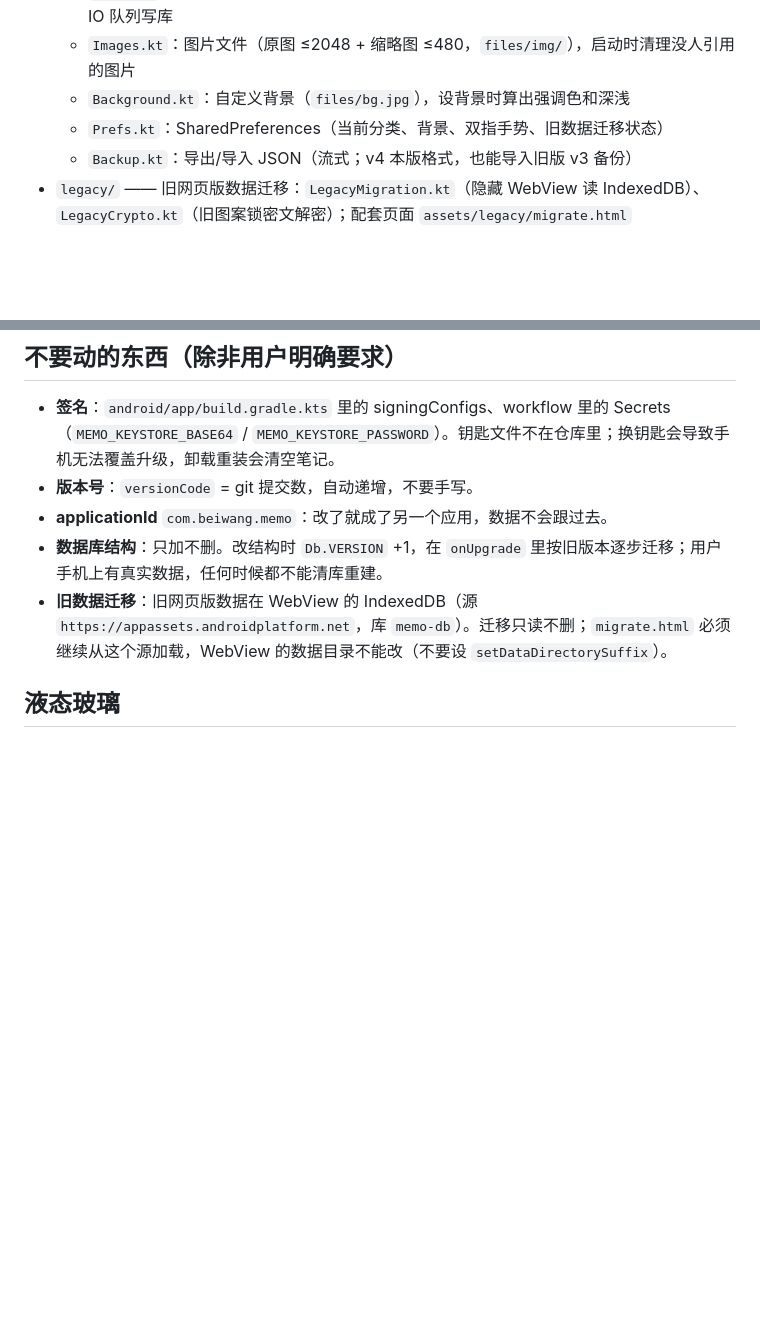
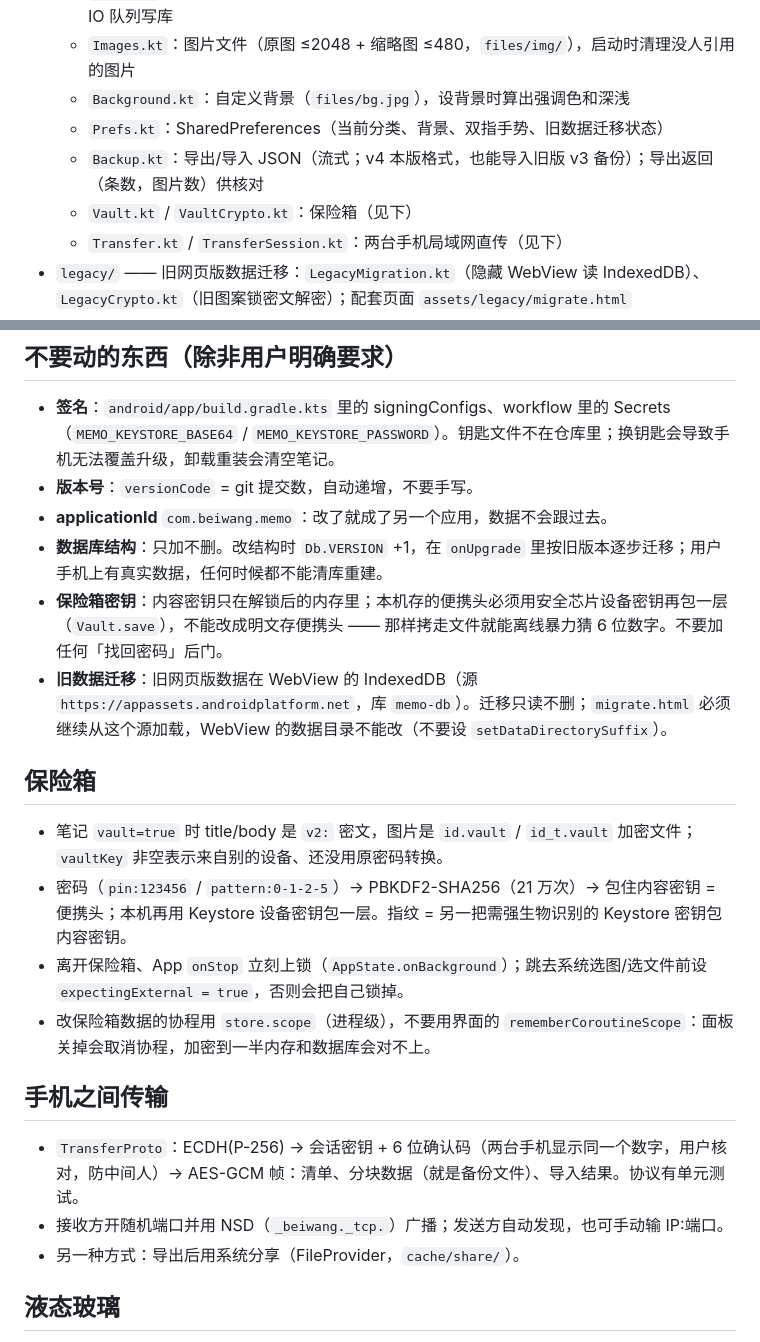
Before and after one commit to shcsmc/Chen-Yi-APP, a Markdown page: CLAUDE.md, 2 parts joined by grey strips. Rendered like a GitHub page; blank space fills up the shorter version.

Commit message:
CLAUDE.md：补保险箱与手机间传输的结构和规矩
Co-Authored-By: Claude Opus 5.5 <noreply@anthropic.com>
Claude-Session: https://claude.ai/code/session_014Y9rEzitjK7TmajHKivGyG

```diff
--- a/CLAUDE.md
+++ b/CLAUDE.md
@@ -13,7 +13,9 @@
   - `Images.kt`：图片文件（原图 ≤2048 + 缩略图 ≤480，`files/img/`），启动时清理没人引用的图片
   - `Background.kt`：自定义背景（`files/bg.jpg`），设背景时算出强调色和深浅
   - `Prefs.kt`：SharedPreferences（当前分类、背景、双指手势、旧数据迁移状态）
-  - `Backup.kt`：导出/导入 JSON（流式；v4 本版格式，也能导入旧版 v3 备份）
+  - `Backup.kt`：导出/导入 JSON（流式；v4 本版格式，也能导入旧版 v3 备份）；导出返回（条数，图片数）供核对
+  - `Vault.kt` / `VaultCrypto.kt`：保险箱（见下）
+  - `Transfer.kt` / `TransferSession.kt`：两台手机局域网直传（见下）
 - `legacy/` —— 旧网页版数据迁移：`LegacyMigration.kt`（隐藏 WebView 读 IndexedDB）、`LegacyCrypto.kt`（旧图案锁密文解密）；配套页面 `assets/legacy/migrate.html`
 - `ui/`
   - `Root.kt`：界面骨架（取景层 + 悬浮层，见下）；`AppState.kt`：不入库的界面状态（编辑中、选中、面板、提示）
@@ -27,7 +29,21 @@
 - **版本号**：`versionCode` = git 提交数，自动递增，不要手写。
 - **applicationId** `com.beiwang.memo`：改了就成了另一个应用，数据不会跟过去。
 - **数据库结构**：只加不删。改结构时 `Db.VERSION` +1，在 `onUpgrade` 里按旧版本逐步迁移；用户手机上有真实数据，任何时候都不能清库重建。
+- **保险箱密钥**：内容密钥只在解锁后的内存里；本机存的便携头必须用安全芯片设备密钥再包一层（`Vault.save`），不能改成明文存便携头 —— 那样拷走文件就能离线暴力猜 6 位数字。不要加任何「找回密码」后门。
 - **旧数据迁移**：旧网页版数据在 WebView 的 IndexedDB（源 `https://appassets.androidplatform.net`，库 `memo-db`）。迁移只读不删；`migrate.html` 必须继续从这个源加载，WebView 的数据目录不能改（不要设 `setDataDirectorySuffix`）。
+
+## 保险箱
+
+- 笔记 `vault=true` 时 title/body 是 `v2:` 密文，图片是 `id.vault` / `id_t.vault` 加密文件；`vaultKey` 非空表示来自别的设备、还没用原密码转换。
+- 密码（`pin:123456` / `pattern:0-1-2-5`）→ PBKDF2-SHA256（21 万次）→ 包住内容密钥 = 便携头；本机再用 Keystore 设备密钥包一层。指纹 = 另一把需强生物识别的 Keystore 密钥包内容密钥。
+- 离开保险箱、App `onStop` 立刻上锁（`AppState.onBackground`）；跳去系统选图/选文件前设 `expectingExternal = true`，否则会把自己锁掉。
+- 改保险箱数据的协程用 `store.scope`（进程级），不要用界面的 `rememberCoroutineScope`：面板关掉会取消协程，加密到一半内存和数据库会对不上。
+
+## 手机之间传输
+
+- `TransferProto`：ECDH(P-256) → 会话密钥 + 6 位确认码（两台手机显示同一个数字，用户核对，防中间人）→ AES-GCM 帧：清单、分块数据（就是备份文件）、导入结果。协议有单元测试。
+- 接收方开随机端口并用 NSD（`_beiwang._tcp.`）广播；发送方自动发现，也可手动输 IP:端口。
+- 另一种方式：导出后用系统分享（FileProvider，`cache/share/`）。
 
 ## 液态玻璃
 
```
